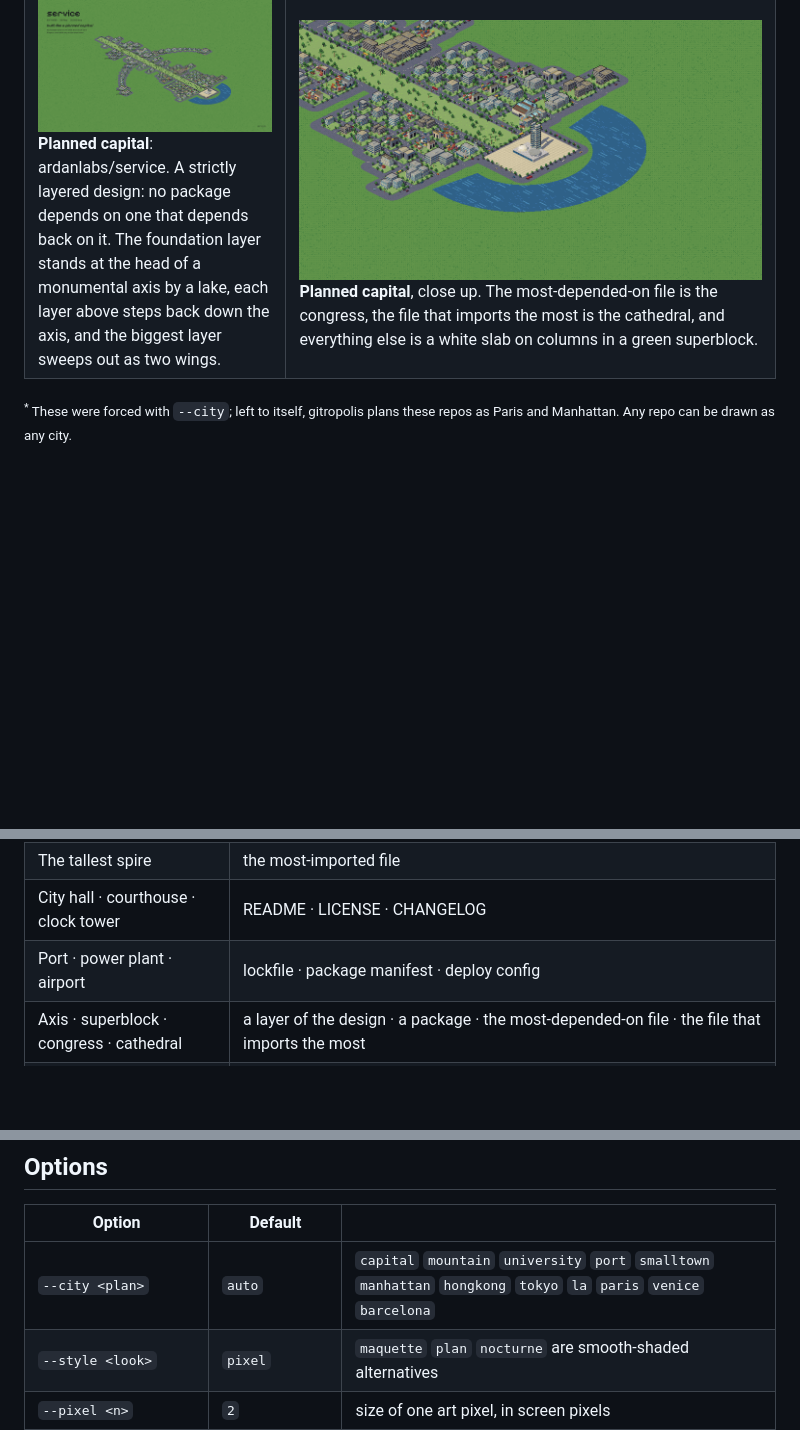
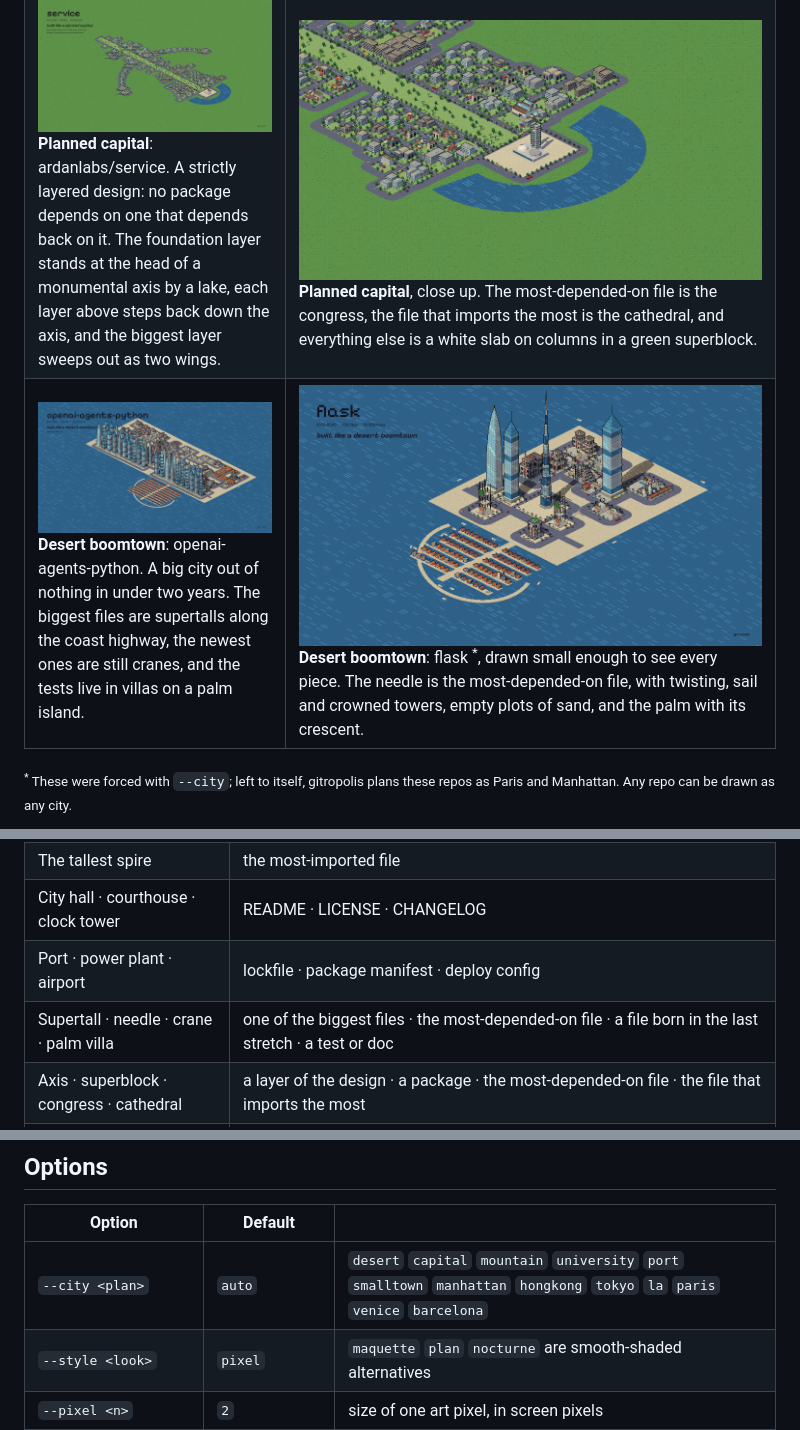
Before and after one commit to Fengzdadi/gitropolis, a Markdown page: README.md, 3 parts joined by grey strips. Drawn GitHub-style; pictures changed too: docs/media/desert-flask.png (added), docs/media/desert-openai-agents.png (added); blank space fills up the shorter version.

```diff
--- a/README.md
+++ b/README.md
@@ -58,6 +58,10 @@ gitropolis reads the shape of your code and picks a plan to match it. A big mono
 <td><img src="docs/media/capital-service.png" alt="ardanlabs/service as a planned capital"><br><b>Planned capital</b>: ardanlabs/service. A strictly layered design: no package depends on one that depends back on it. The foundation layer stands at the head of a monumental axis by a lake, each layer above steps back down the axis, and the biggest layer sweeps out as two wings.</td>
 <td><img src="docs/media/capital-service-close.png" alt="close-up of the capital's plaza"><br><b>Planned capital</b>, close up. The most-depended-on file is the congress, the file that imports the most is the cathedral, and everything else is a white slab on columns in a green superblock.</td>
 </tr>
+<tr>
+<td><img src="docs/media/desert-openai-agents.png" alt="openai-agents-python as a desert boomtown"><br><b>Desert boomtown</b>: openai-agents-python. A big city out of nothing in under two years. The biggest files are supertalls along the coast highway, the newest ones are still cranes, and the tests live in villas on a palm island.</td>
+<td><img src="docs/media/desert-flask.png" alt="flask drawn as a desert boomtown"><br><b>Desert boomtown</b>: flask <sup>*</sup>, drawn small enough to see every piece. The needle is the most-depended-on file, with twisting, sail and crowned towers, empty plots of sand, and the palm with its crescent.</td>
+</tr>
 </table>
 
 <sub><sup>*</sup> These were forced with `--city`; left to itself, gitropolis plans these repos as Paris and Manhattan. Any repo can be drawn as any city.</sub>
@@ -84,6 +88,7 @@ Some repos also get a condition on top of their plan. A repo with no recent comm
 | The tallest spire | the most-imported file |
 | City hall · courthouse · clock tower | README · LICENSE · CHANGELOG |
 | Port · power plant · airport | lockfile · package manifest · deploy config |
+| Supertall · needle · crane · palm villa | one of the biggest files · the most-depended-on file · a file born in the last stretch · a test or doc |
 | Axis · superblock · congress · cathedral | a layer of the design · a package · the most-depended-on file · the file that imports the most |
 | Terrace · stairway | a package (subpackages are higher terraces) · the empty directories a path climbs through |
 | College · chapel · library | docs and books: a page · a table of contents · the most-linked page |
@@ -108,7 +113,7 @@ Filming runs in headless Chrome, so it looks the same on every machine. It needs
 
 | Option | Default | |
 |---|---|---|
-| `--city <plan>` | `auto` | `capital` `mountain` `university` `port` `smalltown` `manhattan` `hongkong` `tokyo` `la` `paris` `venice` `barcelona` |
+| `--city <plan>` | `auto` | `desert` `capital` `mountain` `university` `port` `smalltown` `manhattan` `hongkong` `tokyo` `la` `paris` `venice` `barcelona` |
 | `--style <look>` | `pixel` | `maquette` `plan` `nocturne` are smooth-shaded alternatives |
 | `--pixel <n>` | `2` | size of one art pixel, in screen pixels |
 | `--zoom <n>` | `1` | close-up factor; `3` frames the city centre |
```
Also changed, not shown: 9 other files.
